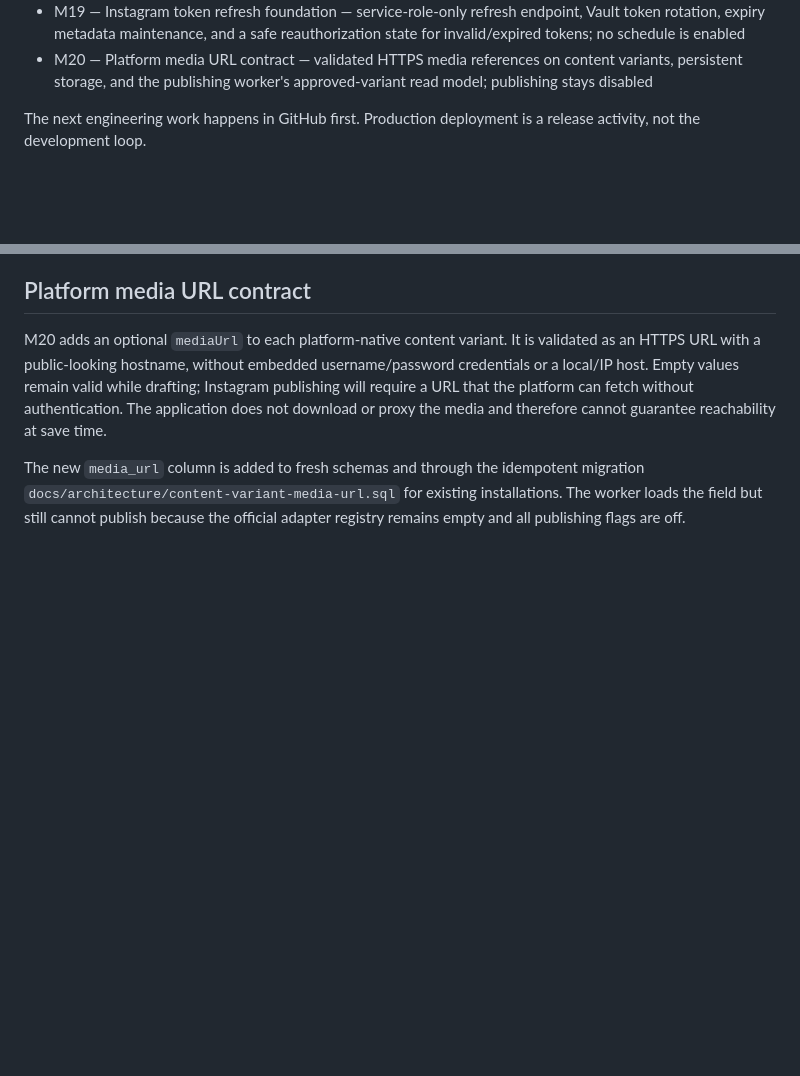
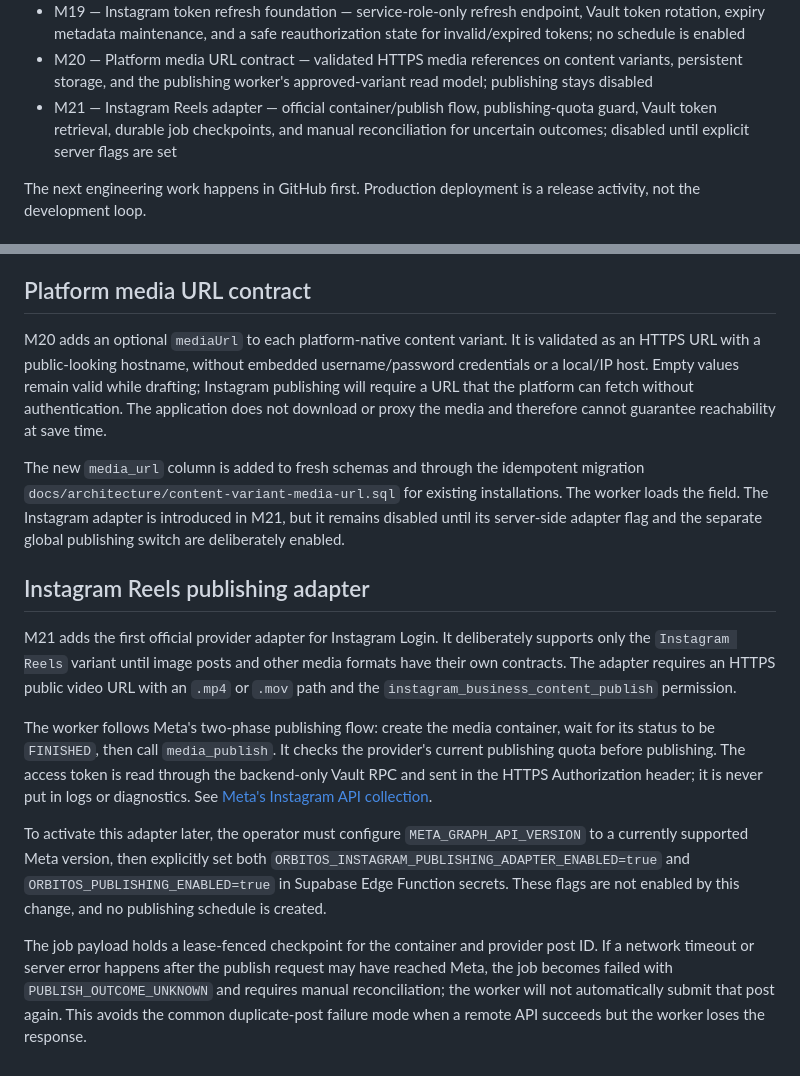
Before and after one commit to oside-dev/orbitoos, a Markdown page: README.md, 2 parts joined by grey strips. GitHub-like rendering; blank space fills up the shorter version.

Commit message:
docs: document gated Instagram Reels publishing adapter

```diff
--- a/README.md
+++ b/README.md
@@ -93,6 +93,7 @@ https://orbitoos.vercel.app
 - M18 — Instagram Login OAuth foundation — signed-in workspace-admin start endpoint, hashed single-use callback state, server-side token exchange, Vault storage, and disabled-by-default configuration
 - M19 — Instagram token refresh foundation — service-role-only refresh endpoint, Vault token rotation, expiry metadata maintenance, and a safe reauthorization state for invalid/expired tokens; no schedule is enabled
 - M20 — Platform media URL contract — validated HTTPS media references on content variants, persistent storage, and the publishing worker's approved-variant read model; publishing stays disabled
+- M21 — Instagram Reels adapter — official container/publish flow, publishing-quota guard, Vault token retrieval, durable job checkpoints, and manual reconciliation for uncertain outcomes; disabled until explicit server flags are set
 
 The next engineering work happens in GitHub first. Production deployment is a release activity, not the development loop.
 
@@ -157,4 +158,14 @@ The endpoint requires Supabase secret-key authentication plus `ORBITOS_INSTAGRAM
 
 M20 adds an optional `mediaUrl` to each platform-native content variant. It is validated as an HTTPS URL with a public-looking hostname, without embedded username/password credentials or a local/IP host. Empty values remain valid while drafting; Instagram publishing will require a URL that the platform can fetch without authentication. The application does not download or proxy the media and therefore cannot guarantee reachability at save time.
 
-The new `media_url` column is added to fresh schemas and through the idempotent migration `docs/architecture/content-variant-media-url.sql` for existing installations. The worker loads the field but still cannot publish because the official adapter registry remains empty and all publishing flags are off.
+The new `media_url` column is added to fresh schemas and through the idempotent migration `docs/architecture/content-variant-media-url.sql` for existing installations. The worker loads the field. The Instagram adapter is introduced in M21, but it remains disabled until its server-side adapter flag and the separate global publishing switch are deliberately enabled.
+
+## Instagram Reels publishing adapter
+
+M21 adds the first official provider adapter for Instagram Login. It deliberately supports only the `Instagram Reels` variant until image posts and other media formats have their own contracts. The adapter requires an HTTPS public video URL with an `.mp4` or `.mov` path and the `instagram_business_content_publish` permission.
+
+The worker follows Meta's two-phase publishing flow: create the media container, wait for its status to be `FINISHED`, then call `media_publish`. It checks the provider's current publishing quota before publishing. The access token is read through the backend-only Vault RPC and sent in the HTTPS Authorization header; it is never put in logs or diagnostics. See [Meta's Instagram API collection](https://www.postman.com/meta/instagram/documentation/6yqw8pt/instagram-api).
+
+To activate this adapter later, the operator must configure `META_GRAPH_API_VERSION` to a currently supported Meta version, then explicitly set both `ORBITOS_INSTAGRAM_PUBLISHING_ADAPTER_ENABLED=true` and `ORBITOS_PUBLISHING_ENABLED=true` in Supabase Edge Function secrets. These flags are not enabled by this change, and no publishing schedule is created.
+
+The job payload holds a lease-fenced checkpoint for the container and provider post ID. If a network timeout or server error happens after the publish request may have reached Meta, the job becomes failed with `PUBLISH_OUTCOME_UNKNOWN` and requires manual reconciliation; the worker will not automatically submit that post again. This avoids the common duplicate-post failure mode when a remote API succeeds but the worker loses the response.
```
